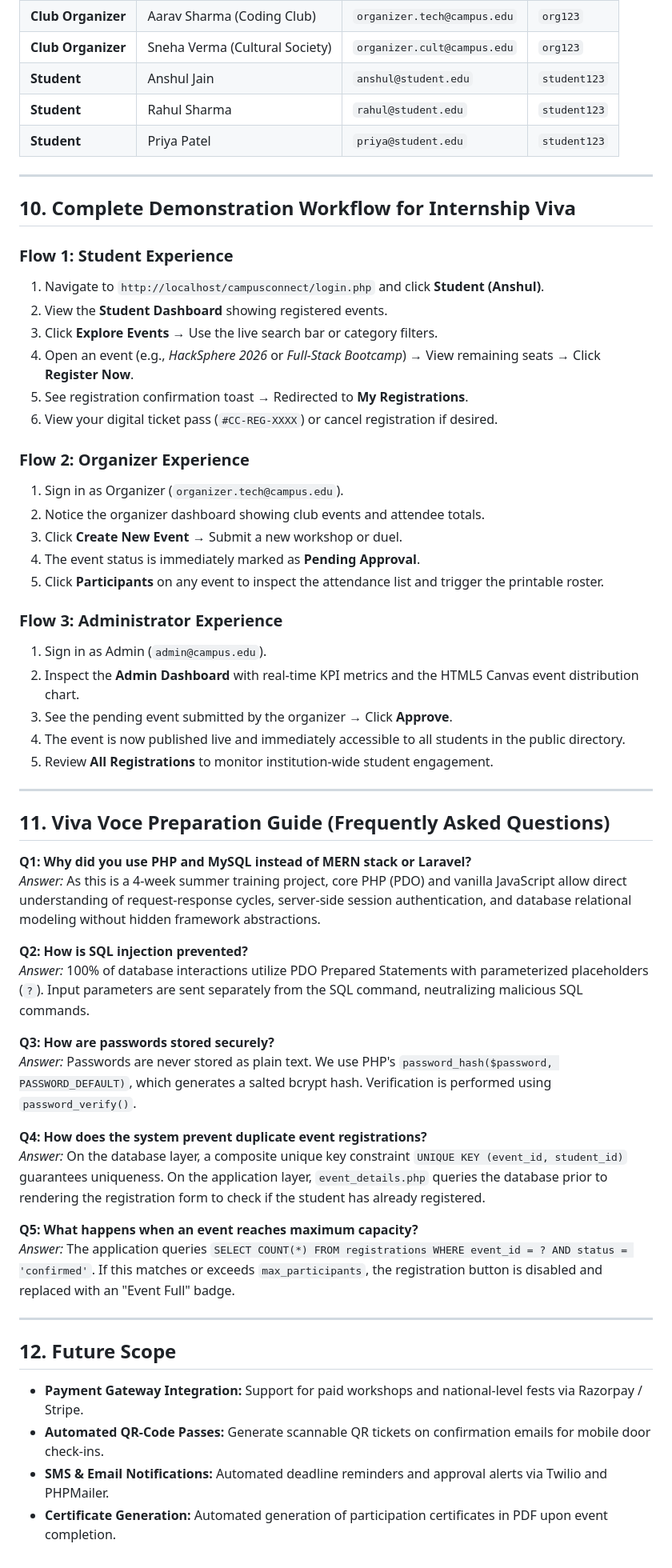
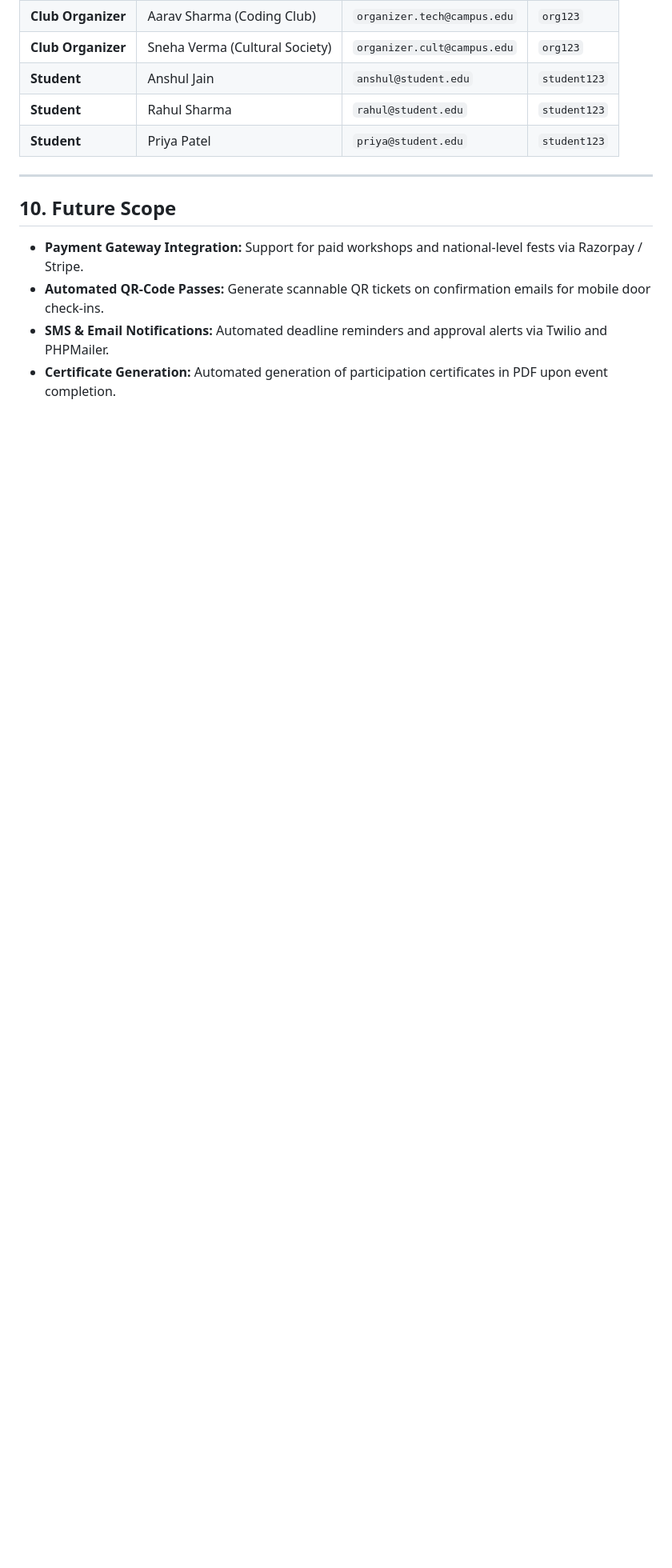
Before and after one commit to anshul-jain99/CampusConnect, a Markdown page: README.md, the part around one of its changes. Shown at 80% size. Drawn GitHub-style; blank space fills up the shorter version.

Commit message:
Update README documentation

```diff
--- a/README.md
+++ b/README.md
@@ -179,52 +173,10 @@ For testing and internship viva demonstration, convenient one-click auto-fill bu
 
 ---
 
-## 10. Complete Demonstration Workflow for Internship Viva
 
-### Flow 1: Student Experience
-1. Navigate to `http://localhost/campusconnect/login.php` and click **Student (Anshul)**.
-2. View the **Student Dashboard** showing registered events.
-3. Click **Explore Events** &rarr; Use the live search bar or category filters.
-4. Open an event (e.g., *HackSphere 2026* or *Full-Stack Bootcamp*) &rarr; View remaining seats &rarr; Click **Register Now**.
-5. See registration confirmation toast &rarr; Redirected to **My Registrations**.
-6. View your digital ticket pass (`#CC-REG-XXXX`) or cancel registration if desired.
 
-### Flow 2: Organizer Experience
-1. Sign in as Organizer (`organizer.tech@campus.edu`).
-2. Notice the organizer dashboard showing club events and attendee totals.
-3. Click **Create New Event** &rarr; Submit a new workshop or duel.
-4. The event status is immediately marked as **Pending Approval**.
-5. Click **Participants** on any event to inspect the attendance list and trigger the printable roster.
 
-### Flow 3: Administrator Experience
-1. Sign in as Admin (`admin@campus.edu`).
-2. Inspect the **Admin Dashboard** with real-time KPI metrics and the HTML5 Canvas event distribution chart.
-3. See the pending event submitted by the organizer &rarr; Click **Approve**.
-4. The event is now published live and immediately accessible to all students in the public directory.
-5. Review **All Registrations** to monitor institution-wide student engagement.
-
----
-
-## 11. Viva Voce Preparation Guide (Frequently Asked Questions)
-
-**Q1: Why did you use PHP and MySQL instead of MERN stack or Laravel?**
-*Answer:* As this is a 4-week summer training project, core PHP (PDO) and vanilla JavaScript allow direct understanding of request-response cycles, server-side session authentication, and database relational modeling without hidden framework abstractions.
-
-**Q2: How is SQL injection prevented?**
-*Answer:* 100% of database interactions utilize PDO Prepared Statements with parameterized placeholders (`?`). Input parameters are sent separately from the SQL command, neutralizing malicious SQL commands.
-
-**Q3: How are passwords stored securely?**
-*Answer:* Passwords are never stored as plain text. We use PHP's `password_hash($password, PASSWORD_DEFAULT)`, which generates a salted bcrypt hash. Verification is performed using `password_verify()`.
-
-**Q4: How does the system prevent duplicate event registrations?**
-*Answer:* On the database layer, a composite unique key constraint `UNIQUE KEY (event_id, student_id)` guarantees uniqueness. On the application layer, `event_details.php` queries the database prior to rendering the registration form to check if the student has already registered.
-
-**Q5: What happens when an event reaches maximum capacity?**
-*Answer:* The application queries `SELECT COUNT(*) FROM registrations WHERE event_id = ? AND status = 'confirmed'`. If this matches or exceeds `max_participants`, the registration button is disabled and replaced with an "Event Full" badge.
-
----
-
-## 12. Future Scope
+## 10. Future Scope
 - **Payment Gateway Integration:** Support for paid workshops and national-level fests via Razorpay / Stripe.
 - **Automated QR-Code Passes:** Generate scannable QR tickets on confirmation emails for mobile door check-ins.
 - **SMS & Email Notifications:** Automated deadline reminders and approval alerts via Twilio and PHPMailer.
```
Also changed, not shown: other parts of README.md (+3 -9 lines).
